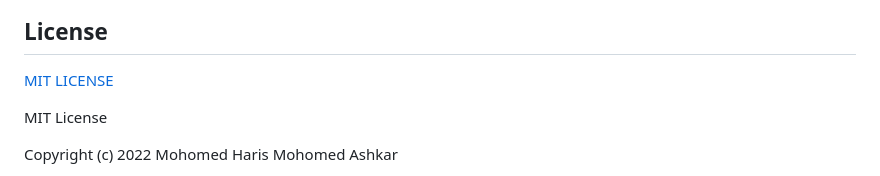
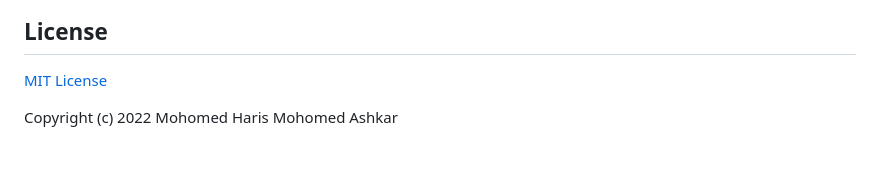
Before and after one commit to mashkarharis/Sin-Meta-Finder, a Markdown page: README.md, the part around the change. Rendered like a GitHub page; blank space fills up the shorter version.

```diff
--- a/README.md
+++ b/README.md
@@ -233,9 +233,7 @@ Contains 110 Songs. Can be found at,
 ![steps_of_query_processing](https://github.com/mashkarharis/Sin-Meta-Finder/blob/main/extra/query_processing_steps.jpg)
 
 ## License
-[MIT LICENSE](https://github.com/mashkarharis/Sin-Meta-Finder/blob/main/LICENSE)
-
-MIT License
+[MIT License](https://github.com/mashkarharis/Sin-Meta-Finder/blob/main/LICENSE)
 
 Copyright (c) 2022 Mohomed Haris Mohomed Ashkar
 
```
